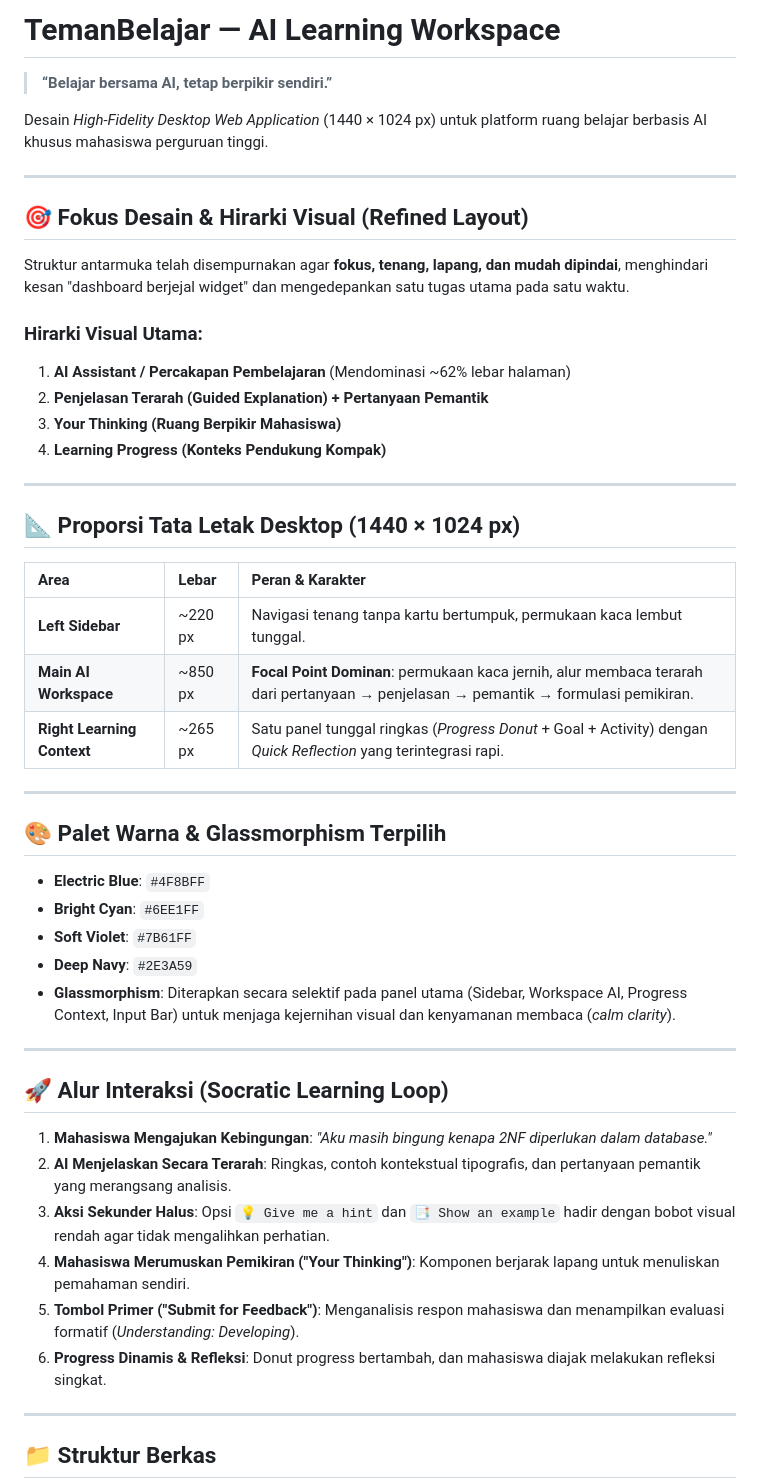
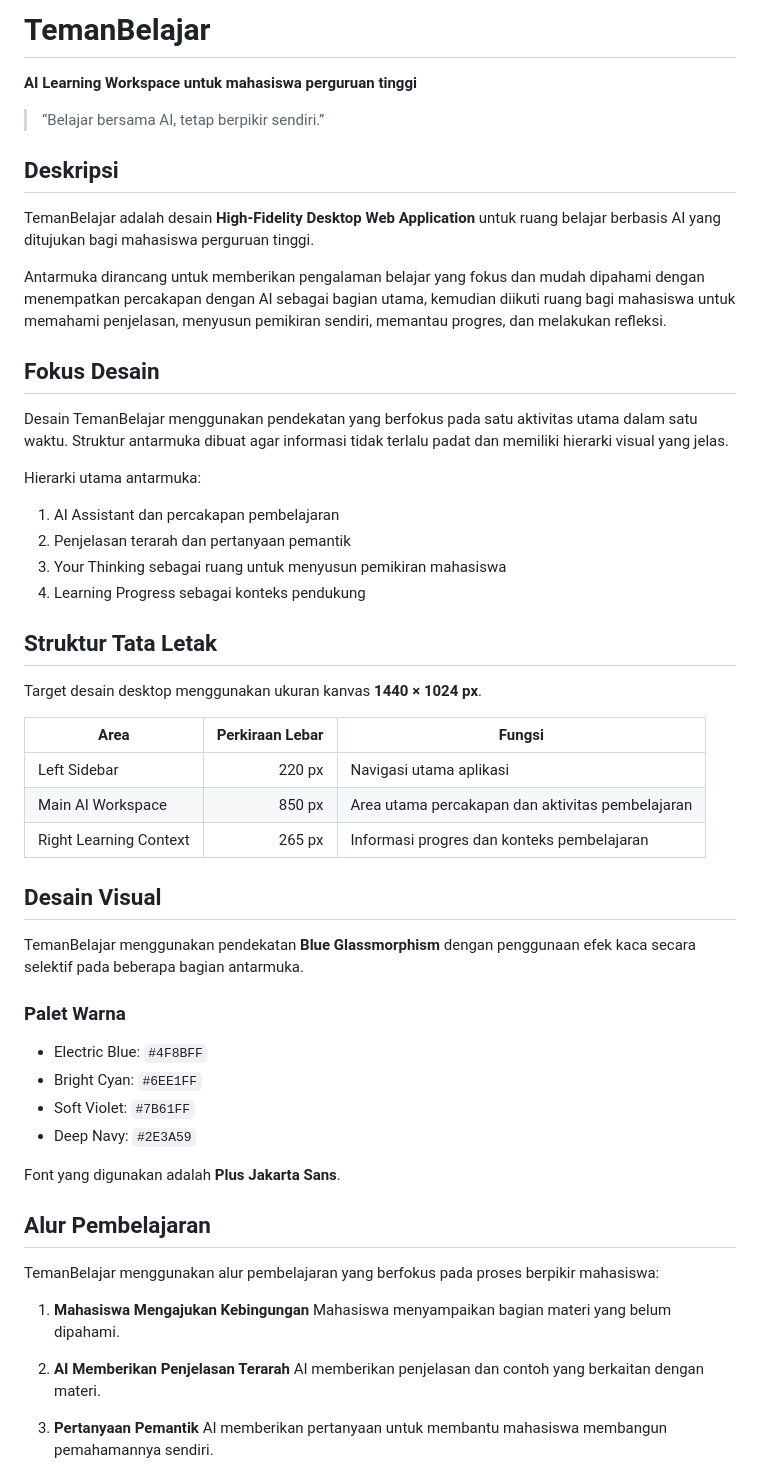
Before and after one commit to Elfaa-github/TemanBelajar, a Markdown page: README.md, the part around one of its changes. GitHub-like rendering.

Commit message:
Revise README for clarity and project details
Updated README.md to enhance project description and structure.

```diff
--- a/README.md
+++ b/README.md
@@ -1,52 +1,59 @@
-# TemanBelajar — AI Learning Workspace
-> **“Belajar bersama AI, tetap berpikir sendiri.”**
+# TemanBelajar
 
-Desain *High-Fidelity Desktop Web Application* (1440 × 1024 px) untuk platform ruang belajar berbasis AI khusus mahasiswa perguruan tinggi.
+**AI Learning Workspace untuk mahasiswa perguruan tinggi**
 
----
+> “Belajar bersama AI, tetap berpikir sendiri.”
 
-## 🎯 Fokus Desain & Hirarki Visual (Refined Layout)
+## Deskripsi
 
-Struktur antarmuka telah disempurnakan agar **fokus, tenang, lapang, dan mudah dipindai**, menghindari kesan "dashboard berjejal widget" dan mengedepankan satu tugas utama pada satu waktu.
+TemanBelajar adalah desain **High-Fidelity Desktop Web Application** untuk ruang belajar berbasis AI yang ditujukan bagi mahasiswa perguruan tinggi.
 
-### Hirarki Visual Utama:
-1. **AI Assistant / Percakapan Pembelajaran** (Mendominasi ~62% lebar halaman)
-2. **Penjelasan Terarah (Guided Explanation) + Pertanyaan Pemantik**
-3. **Your Thinking (Ruang Berpikir Mahasiswa)**
-4. **Learning Progress (Konteks Pendukung Kompak)**
+Antarmuka dirancang untuk memberikan pengalaman belajar yang fokus dan mudah dipahami dengan menempatkan percakapan dengan AI sebagai bagian utama, kemudian diikuti ruang bagi mahasiswa untuk memahami penjelasan, menyusun pemikiran sendiri, memantau progres, dan melakukan refleksi.
 
----
+## Fokus Desain
 
-## 📐 Proporsi Tata Letak Desktop (1440 × 1024 px)
+Desain TemanBelajar menggunakan pendekatan yang berfokus pada satu aktivitas utama dalam satu waktu. Struktur antarmuka dibuat agar informasi tidak terlalu padat dan memiliki hierarki visual yang jelas.
 
-| Area | Lebar | Peran & Karakter |
-| :--- | :--- | :--- |
-| **Left Sidebar** | ~220 px | Navigasi tenang tanpa kartu bertumpuk, permukaan kaca lembut tunggal. |
-| **Main AI Workspace** | ~850 px | **Focal Point Dominan**: permukaan kaca jernih, alur membaca terarah dari pertanyaan → penjelasan → pemantik → formulasi pemikiran. |
-| **Right Learning Context**| ~265 px | Satu panel tunggal ringkas (*Progress Donut* + Goal + Activity) dengan *Quick Reflection* yang terintegrasi rapi. |
+Hierarki utama antarmuka:
 
----
+1. AI Assistant dan percakapan pembelajaran
+2. Penjelasan terarah dan pertanyaan pemantik
+3. Your Thinking sebagai ruang untuk menyusun pemikiran mahasiswa
+4. Learning Progress sebagai konteks pendukung
 
-## 🎨 Palet Warna & Glassmorphism Terpilih
+## Struktur Tata Letak
 
-- **Electric Blue**: `#4F8BFF`
-- **Bright Cyan**: `#6EE1FF`
-- **Soft Violet**: `#7B61FF`
-- **Deep Navy**: `#2E3A59`
-- **Glassmorphism**: Diterapkan secara selektif pada panel utama (Sidebar, Workspace AI, Progress Context, Input Bar) untuk menjaga kejernihan visual dan kenyamanan membaca (*calm clarity*).
+Target desain desktop menggunakan ukuran kanvas **1440 × 1024 px**.
 
----
+| Area                   | Perkiraan Lebar | Fungsi                                           |
+| ---------------------- | --------------: | ------------------------------------------------ |
+| Left Sidebar           |          220 px | Navigasi utama aplikasi                          |
+| Main AI Workspace      |          850 px | Area utama percakapan dan aktivitas pembelajaran |
+| Right Learning Context |          265 px | Informasi progres dan konteks pembelajaran       |
 
-## 🚀 Alur Interaksi (Socratic Learning Loop)
+## Desain Visual
 
-1. **Mahasiswa Mengajukan Kebingungan**: *"Aku masih bingung kenapa 2NF diperlukan dalam database."*
-2. **AI Menjelaskan Secara Terarah**: Ringkas, contoh kontekstual tipografis, dan pertanyaan pemantik yang merangsang analisis.
-3. **Aksi Sekunder Halus**: Opsi `💡 Give me a hint` dan `📑 Show an example` hadir dengan bobot visual rendah agar tidak mengalihkan perhatian.
-4. **Mahasiswa Merumuskan Pemikiran ("Your Thinking")**: Komponen berjarak lapang untuk menuliskan pemahaman sendiri.
-5. **Tombol Primer ("Submit for Feedback")**: Menganalisis respon mahasiswa dan menampilkan evaluasi formatif (*Understanding: Developing*).
-6. **Progress Dinamis & Refleksi**: Donut progress bertambah, dan mahasiswa diajak melakukan refleksi singkat.
+TemanBelajar menggunakan pendekatan **Blue Glassmorphism** dengan penggunaan efek kaca secara selektif pada beberapa bagian antarmuka.
 
----
+### Palet Warna
 
-## 📁 Struktur Berkas
+* Electric Blue: `#4F8BFF`
+* Bright Cyan: `#6EE1FF`
+* Soft Violet: `#7B61FF`
+* Deep Navy: `#2E3A59`
 
+Font yang digunakan adalah **Plus Jakarta Sans**.
+
+## Alur Pembelajaran
+
+TemanBelajar menggunakan alur pembelajaran yang berfokus pada proses berpikir mahasiswa:
+
+1. **Mahasiswa Mengajukan Kebingungan**
+   Mahasiswa menyampaikan bagian materi yang belum dipahami.
+
+2. **AI Memberikan Penjelasan Terarah**
+   AI memberikan penjelasan dan contoh yang berkaitan dengan materi.
+
+3. **Pertanyaan Pemantik**
+   AI memberikan pertanyaan untuk membantu mahasiswa membangun pemahamannya sendiri.
+
```
Also changed, not shown: other parts of README.md (+108 -16 lines).
